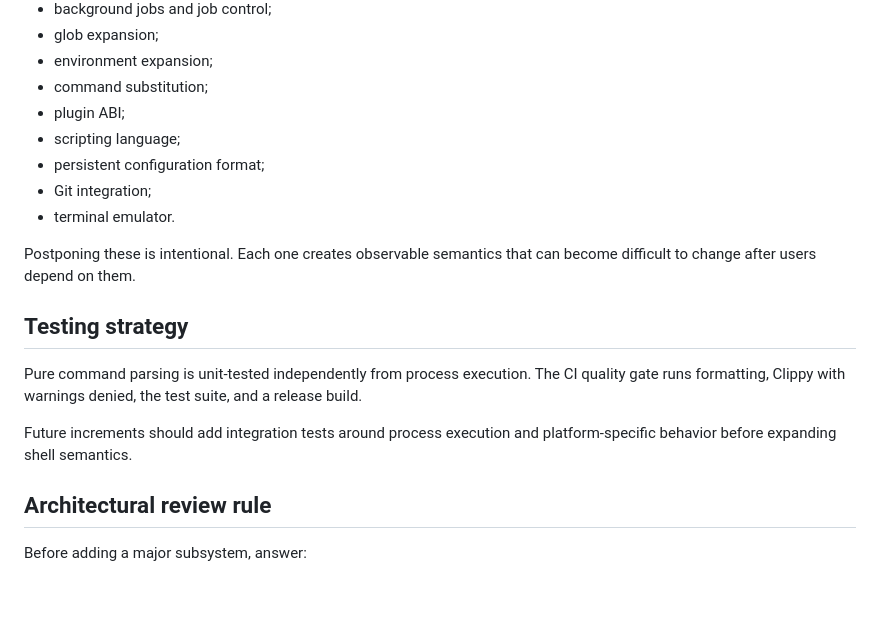
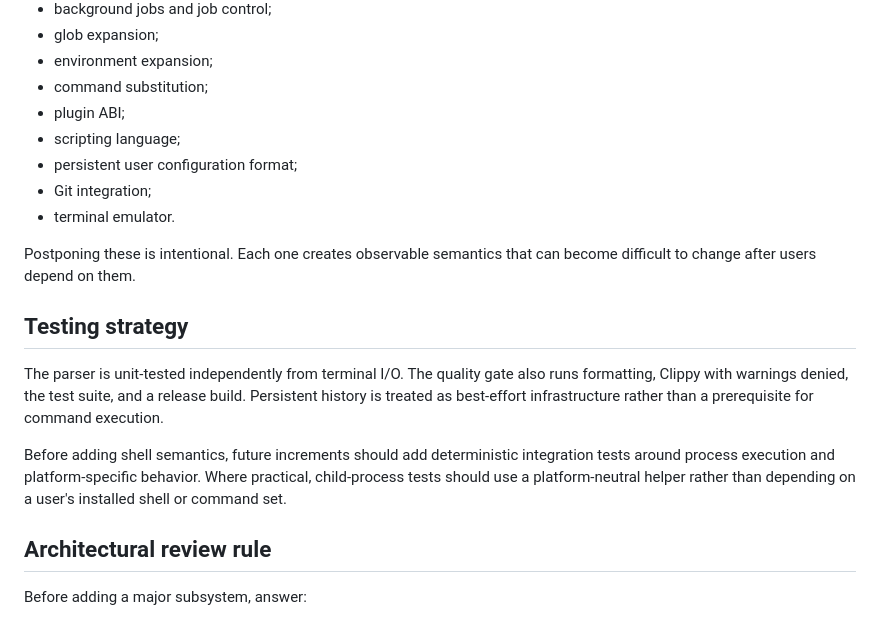
Before and after one commit to BowByBoo/Paranaue, a Markdown page: docs/architecture.md, the part around one of its changes. Drawn GitHub-style; blank space fills up the shorter version.

```diff
--- a/docs/architecture.md
+++ b/docs/architecture.md
@@ -53,7 +70,7 @@ The following are not part of the foundation until their semantics are designed
 - command substitution;
 - plugin ABI;
 - scripting language;
-- persistent configuration format;
+- persistent user configuration format;
 - Git integration;
 - terminal emulator.
 
@@ -61,9 +78,9 @@ Postponing these is intentional. Each one creates observable semantics that can
 
 ## Testing strategy
 
-Pure command parsing is unit-tested independently from process execution. The CI quality gate runs formatting, Clippy with warnings denied, the test suite, and a release build.
+The parser is unit-tested independently from terminal I/O. The quality gate also runs formatting, Clippy with warnings denied, the test suite, and a release build. Persistent history is treated as best-effort infrastructure rather than a prerequisite for command execution.
 
-Future increments should add integration tests around process execution and platform-specific behavior before expanding shell semantics.
+Before adding shell semantics, future increments should add deterministic integration tests around process execution and platform-specific behavior. Where practical, child-process tests should use a platform-neutral helper rather than depending on a user's installed shell or command set.
 
 ## Architectural review rule
 
```
Also changed, not shown: other parts of docs/architecture.md (+21 -4 lines).
